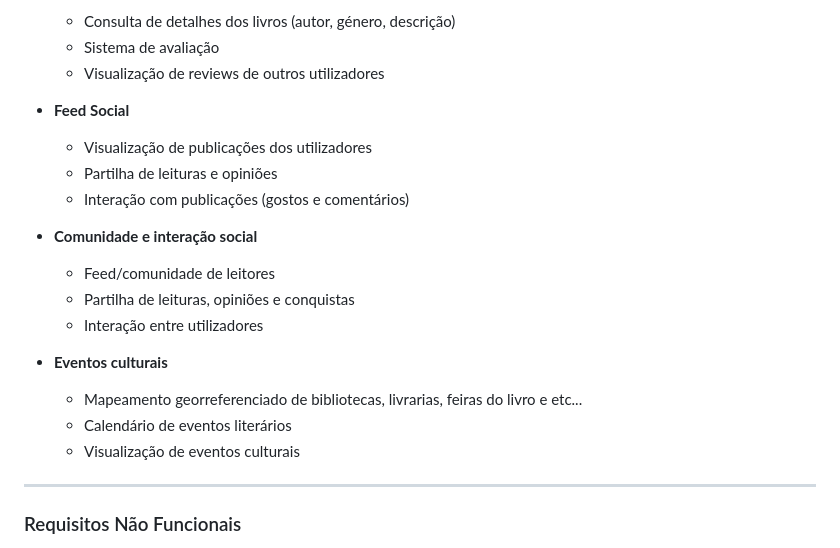
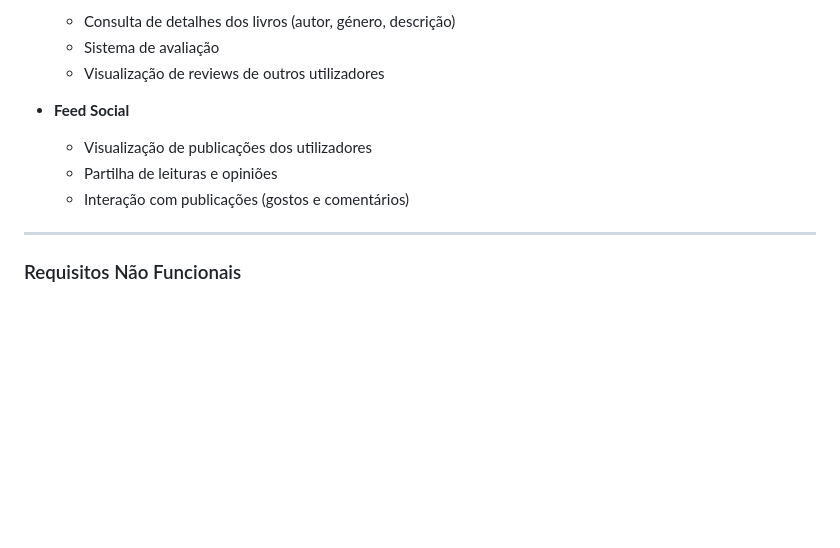
Before and after one commit to Dario8724/MyBookshelf, a Markdown page: README.md, the part around the change. GitHub-like rendering; blank space fills up the shorter version.

```diff
--- a/README.md
+++ b/README.md
@@ -62,21 +62,10 @@ A plataforma também terá a funcionalidade de mapear e relacionar espacialmente
   - Sistema de avaliação
   - Visualização de reviews de outros utilizadores
 
-
 - **Feed Social**
   - Visualização de publicações dos utilizadores
   - Partilha de leituras e opiniões
   - Interação com publicações (gostos e comentários)
-
-- **Comunidade e interação social**
-  - Feed/comunidade de leitores
-  - Partilha de leituras, opiniões e conquistas
-  - Interação entre utilizadores
-
-- **Eventos culturais**
-  - Mapeamento georreferenciado de bibliotecas, livrarias, feiras do livro e etc...
-  - Calendário de eventos literários
-  - Visualização de eventos culturais
 
 ---
 
```
